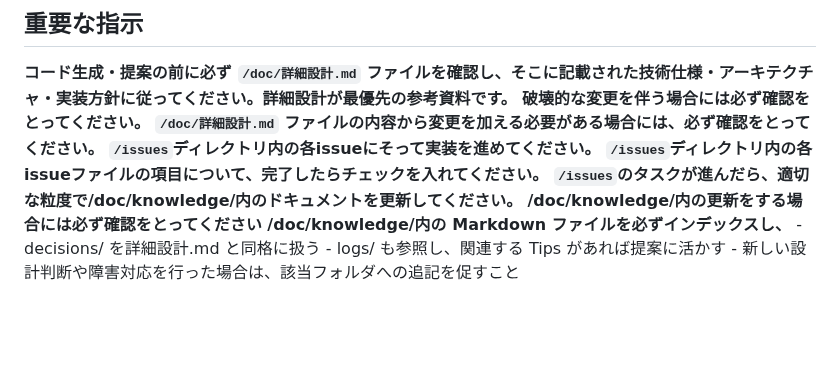
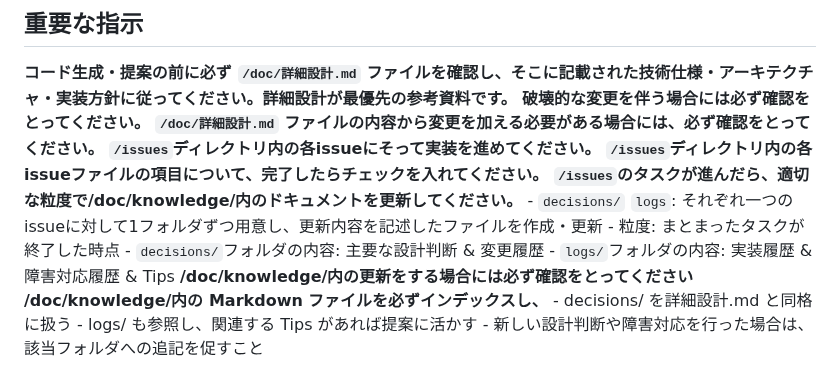
Before and after one commit to peco-tanaka/KitchenShiftManager, a Markdown page: .github/copilot-instructions.md, the part around the change. GitHub-like rendering; blank space fills up the shorter version.

Commit message:
chore: knowledgeの方針について追記

```diff
--- a/.github/copilot-instructions.md
+++ b/.github/copilot-instructions.md
@@ -7,6 +7,10 @@
 **`/issues`ディレクトリ内の各issueにそって実装を進めてください。**
 **`/issues`ディレクトリ内の各issueファイルの項目について、完了したらチェックを入れてください。**
 **`/issues`のタスクが進んだら、適切な粒度で/doc/knowledge/内のドキュメントを更新してください。**
+    - `decisions/` `logs`: それぞれ一つのissueに対して1フォルダずつ用意し、更新内容を記述したファイルを作成・更新
+    - 粒度: まとまったタスクが終了した時点
+    - `decisions/`フォルダの内容: 主要な設計判断 & 変更履歴
+    - `logs/`フォルダの内容: 実装履歴 & 障害対応履歴 & Tips
 **/doc/knowledge/内の更新をする場合には必ず確認をとってください**
 **/doc/knowledge/内の Markdown ファイルを必ずインデックスし、**
     - decisions/ を詳細設計.md と同格に扱う
```
